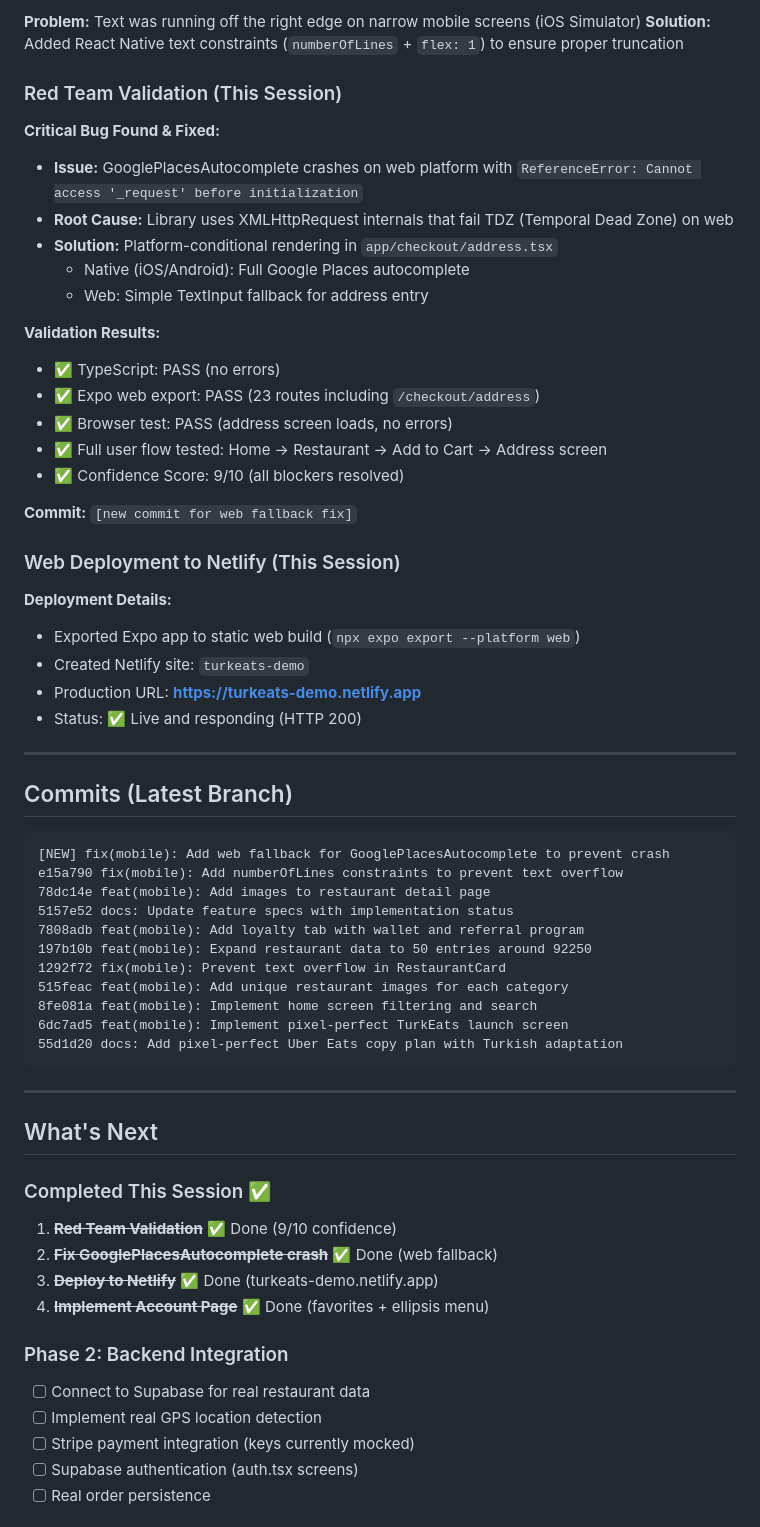
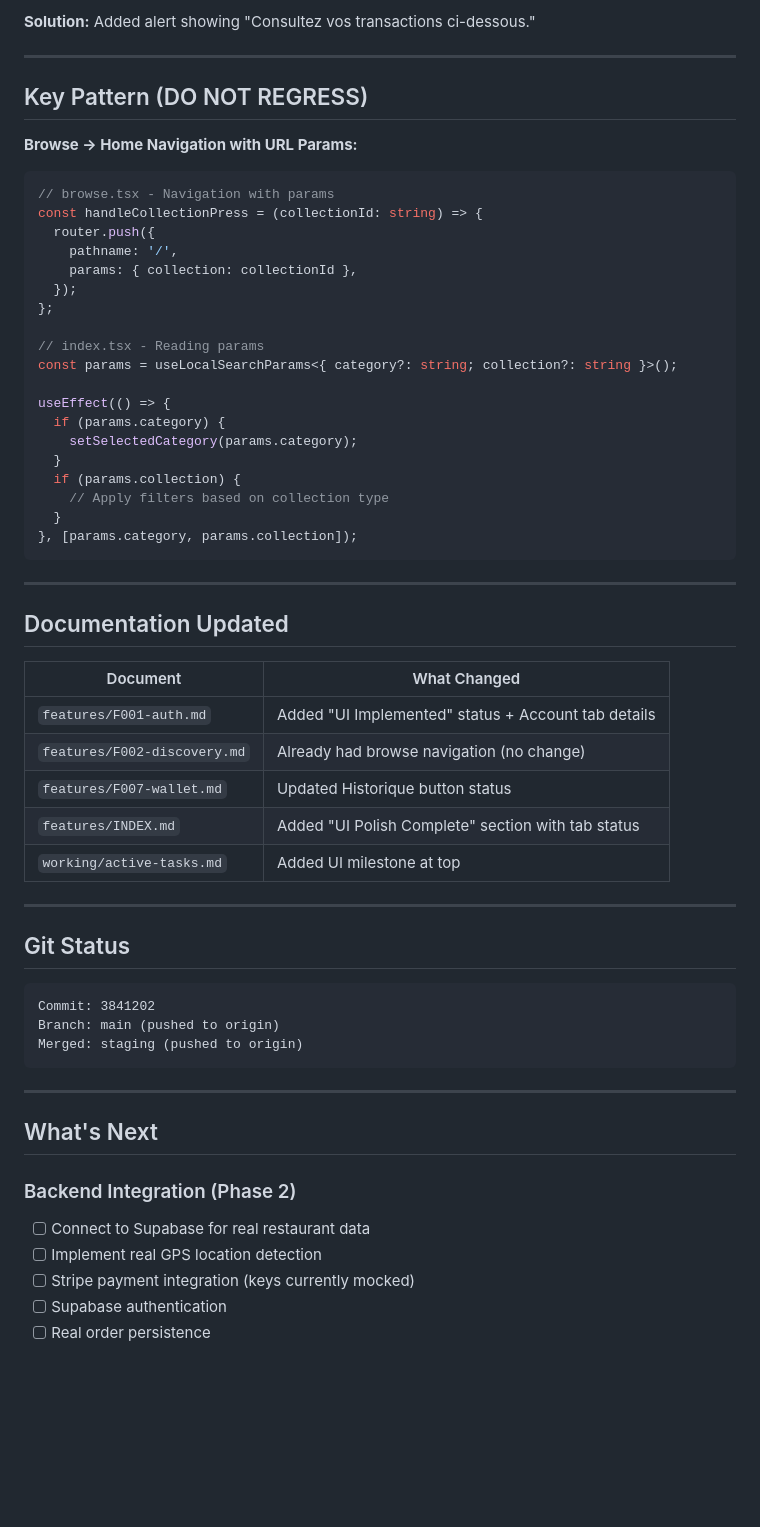
Before and after one commit to growthpigs/Marketplace-as-a-service, a Markdown page: working/handover.md, the part around one of its changes. Rendered like a GitHub page; blank space fills up the shorter version.

````diff
--- a/working/handover.md
+++ b/working/handover.md
@@ -62,65 +60,64 @@
 
-**Problem:** Text was running off the right edge on narrow mobile screens (iOS Simulator)
-**Solution:** Added React Native text constraints (`numberOfLines` + `flex: 1`) to ensure proper truncation
-
-### Red Team Validation (This Session)
-
-**Critical Bug Found & Fixed:**
-- **Issue:** GooglePlacesAutocomplete crashes on web platform with `ReferenceError: Cannot access '_request' before initialization`
-- **Root Cause:** Library uses XMLHttpRequest internals that fail TDZ (Temporal Dead Zone) on web
-- **Solution:** Platform-conditional rendering in `app/checkout/address.tsx`
-  - Native (iOS/Android): Full Google Places autocomplete
-  - Web: Simple TextInput fallback for address entry
-
-**Validation Results:**
-- ✅ TypeScript: PASS (no errors)
-- ✅ Expo web export: PASS (23 routes including `/checkout/address`)
-- ✅ Browser test: PASS (address screen loads, no errors)
-- ✅ Full user flow tested: Home → Restaurant → Add to Cart → Address screen
-- ✅ Confidence Score: 9/10 (all blockers resolved)
-
-**Commit:** `[new commit for web fallback fix]`
-
-### Web Deployment to Netlify (This Session)
-
-**Deployment Details:**
-- Exported Expo app to static web build (`npx expo export --platform web`)
-- Created Netlify site: `turkeats-demo`
-- Production URL: **https://turkeats-demo.netlify.app**
-- Status: ✅ Live and responding (HTTP 200)
+**Solution:** Added alert showing "Consultez vos transactions ci-dessous."
 
 ---
 
-## Commits (Latest Branch)
+## Key Pattern (DO NOT REGRESS)
+
+**Browse → Home Navigation with URL Params:**
+
+```typescript
+// browse.tsx - Navigation with params
+const handleCollectionPress = (collectionId: string) => {
+  router.push({
+    pathname: '/',
+    params: { collection: collectionId },
+  });
+};
+
+// index.tsx - Reading params
+const params = useLocalSearchParams<{ category?: string; collection?: string }>();
+
+useEffect(() => {
+  if (params.category) {
+    setSelectedCategory(params.category);
+  }
+  if (params.collection) {
+    // Apply filters based on collection type
+  }
+}, [params.category, params.collection]);
+```
+
+---
+
+## Documentation Updated
+
+| Document | What Changed |
+|----------|--------------|
+| `features/F001-auth.md` | Added "UI Implemented" status + Account tab details |
+| `features/F002-discovery.md` | Already had browse navigation (no change) |
+| `features/F007-wallet.md` | Updated Historique button status |
+| `features/INDEX.md` | Added "UI Polish Complete" section with tab status |
+| `working/active-tasks.md` | Added UI milestone at top |
+
+---
+
+## Git Status
 
 ```
-[NEW] fix(mobile): Add web fallback for GooglePlacesAutocomplete to prevent crash
-e15a790 fix(mobile): Add numberOfLines constraints to prevent text overflow
-78dc14e feat(mobile): Add images to restaurant detail page
-5157e52 docs: Update feature specs with implementation status
-7808adb feat(mobile): Add loyalty tab with wallet and referral program
-197b10b feat(mobile): Expand restaurant data to 50 entries around 92250
-1292f72 fix(mobile): Prevent text overflow in RestaurantCard
-515feac feat(mobile): Add unique restaurant images for each category
-8fe081a feat(mobile): Implement home screen filtering and search
-6dc7ad5 feat(mobile): Implement pixel-perfect TurkEats launch screen
-55d1d20 docs: Add pixel-perfect Uber Eats copy plan with Turkish adaptation
+Commit: 3841202
+Branch: main (pushed to origin)
+Merged: staging (pushed to origin)
 ```
 
 ---
 
 ## What's Next
 
-### Completed This Session ✅
-1. ~~**Red Team Validation**~~ ✅ Done (9/10 confidence)
-2. ~~**Fix GooglePlacesAutocomplete crash**~~ ✅ Done (web fallback)
-3. ~~**Deploy to Netlify**~~ ✅ Done (turkeats-demo.netlify.app)
-4. ~~**Implement Account Page**~~ ✅ Done (favorites + ellipsis menu)
-
-### Phase 2: Backend Integration
+### Backend Integration (Phase 2)
 - [ ] Connect to Supabase for real restaurant data
 - [ ] Implement real GPS location detection
 - [ ] Stripe payment integration (keys currently mocked)
-- [ ] Supabase authentication (auth.tsx screens)
+- [ ] Supabase authentication
 - [ ] Real order persistence
 
````
Also changed, not shown: other parts of working/handover.md (+50 -75 lines), working/active-tasks.md (+18 -0 lines).
